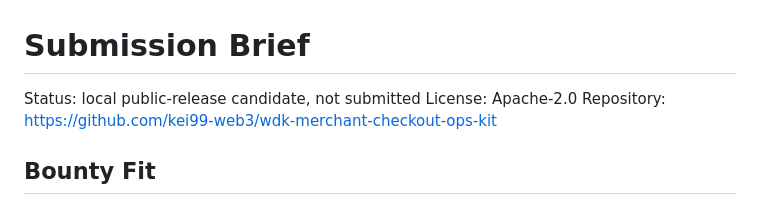
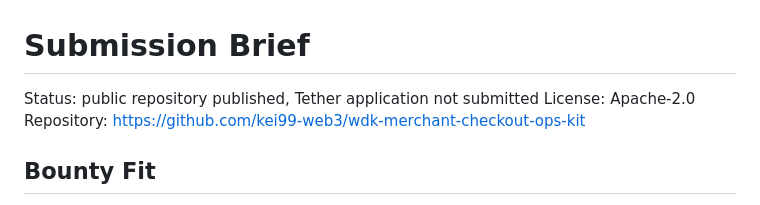
Before and after one commit to kei99-web3/wdk-merchant-checkout-ops-kit, a Markdown page: SUBMISSION_BRIEF.md, the part around the change. GitHub-like rendering.

Commit message:
Update submission brief publication status

```diff
--- a/SUBMISSION_BRIEF.md
+++ b/SUBMISSION_BRIEF.md
@@ -1,6 +1,6 @@
 # Submission Brief
 
-Status: local public-release candidate, not submitted
+Status: public repository published, Tether application not submitted
 License: Apache-2.0
 Repository: https://github.com/kei99-web3/wdk-merchant-checkout-ops-kit
 
```
